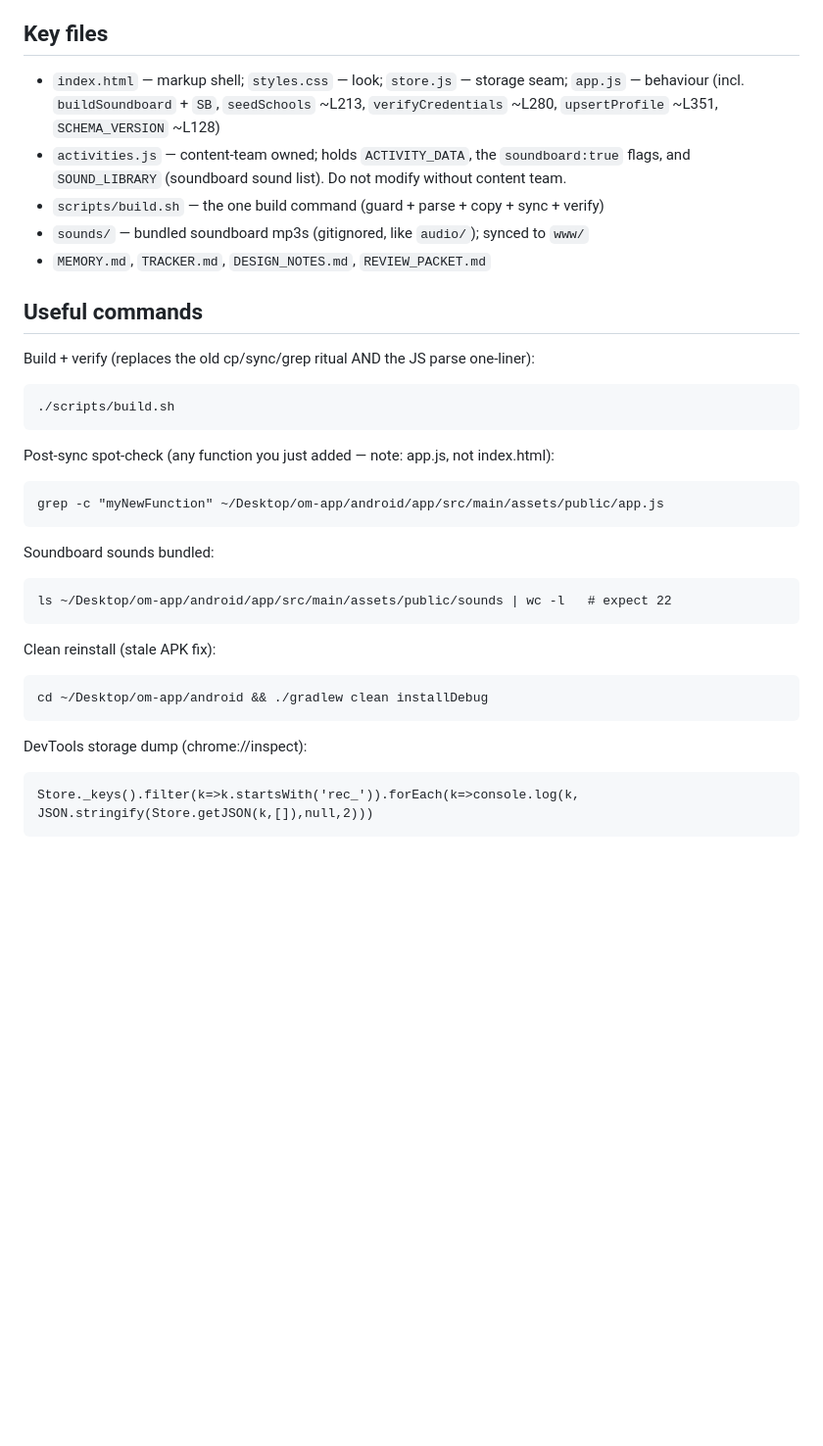
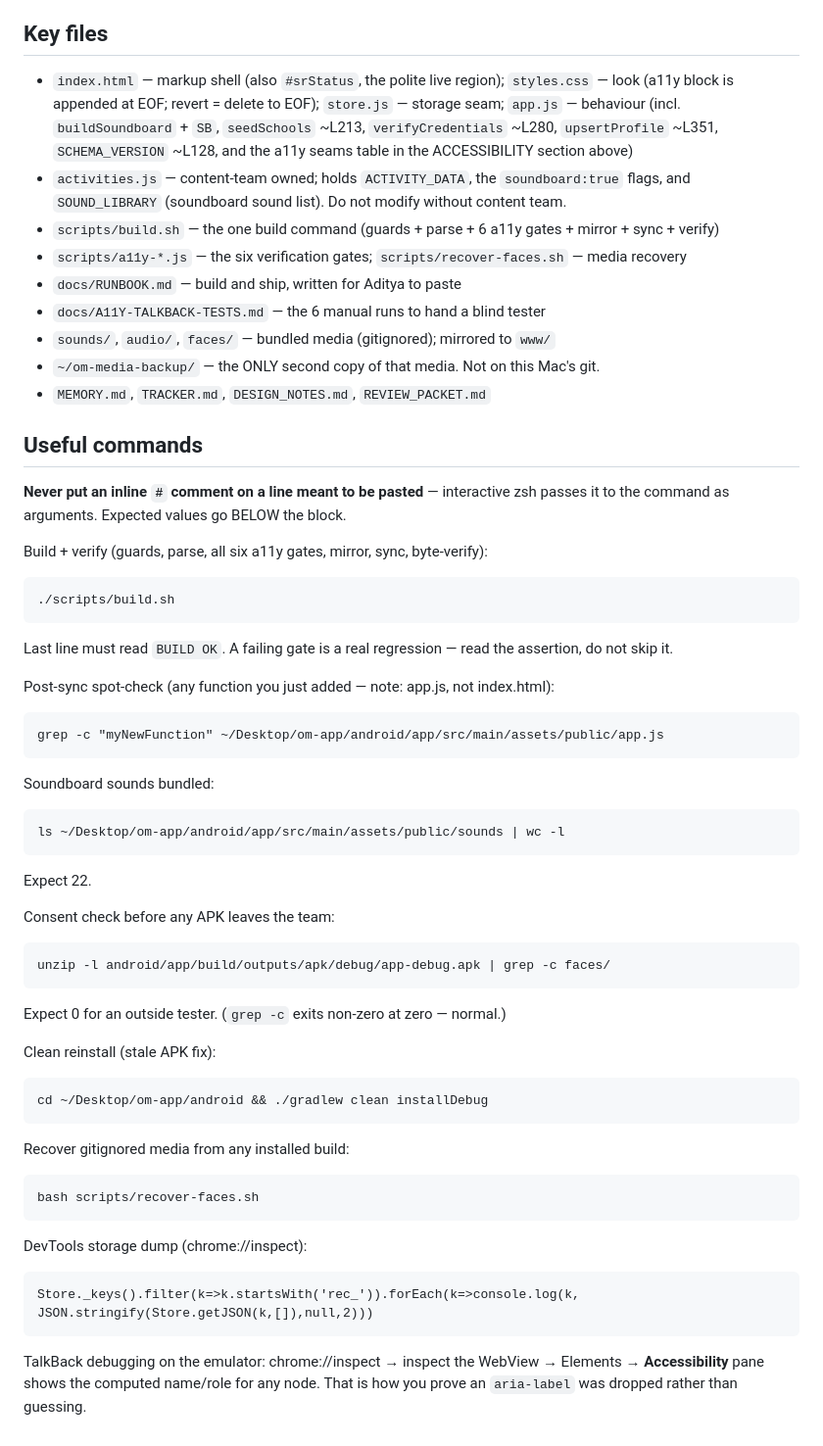
Before and after one commit to Adistor777/om-cane-training, a Markdown page: MEMORY.md, the part around one of its changes. Shown at 98% size. GitHub-like rendering; blank space fills up the shorter version.

````diff
--- a/MEMORY.md
+++ b/MEMORY.md
@@ -747,32 +698,59 @@ Plus: **a few more features to add** — Aditya to name them next chat.
 - Compliance: India DPDP Act 2023 + Rules 2025; penalties up to ₹200 crore for
   children's data; consent burden on app as data fiduciary.
 ## Key files
-- `index.html` — markup shell; `styles.css` — look; `store.js` — storage seam;
-  `app.js` — behaviour (incl. `buildSoundboard` + `SB`, `seedSchools` ~L213,
-  `verifyCredentials` ~L280, `upsertProfile` ~L351, `SCHEMA_VERSION` ~L128)
+- `index.html` — markup shell (also `#srStatus`, the polite live region);
+  `styles.css` — look (a11y block is appended at EOF; revert = delete to EOF);
+  `store.js` — storage seam; `app.js` — behaviour (incl. `buildSoundboard` + `SB`,
+  `seedSchools` ~L213, `verifyCredentials` ~L280, `upsertProfile` ~L351,
+  `SCHEMA_VERSION` ~L128, and the a11y seams table in the ACCESSIBILITY section above)
 - `activities.js` — content-team owned; holds `ACTIVITY_DATA`, the `soundboard:true`
   flags, and `SOUND_LIBRARY` (soundboard sound list). Do not modify without content team.
-- `scripts/build.sh` — the one build command (guard + parse + copy + sync + verify)
-- `sounds/` — bundled soundboard mp3s (gitignored, like `audio/`); synced to `www/`
+- `scripts/build.sh` — the one build command (guards + parse + 6 a11y gates + mirror + sync + verify)
+- `scripts/a11y-*.js` — the six verification gates; `scripts/recover-faces.sh` — media recovery
+- `docs/RUNBOOK.md` — build and ship, written for Aditya to paste
+- `docs/A11Y-TALKBACK-TESTS.md` — the 6 manual runs to hand a blind tester
+- `sounds/`, `audio/`, `faces/` — bundled media (gitignored); mirrored to `www/`
+- `~/om-media-backup/` — the ONLY second copy of that media. Not on this Mac's git.
 - `MEMORY.md`, `TRACKER.md`, `DESIGN_NOTES.md`, `REVIEW_PACKET.md`
 ## Useful commands
-Build + verify (replaces the old cp/sync/grep ritual AND the JS parse one-liner):
+**Never put an inline `#` comment on a line meant to be pasted** — interactive
+zsh passes it to the command as arguments. Expected values go BELOW the block.
+
+Build + verify (guards, parse, all six a11y gates, mirror, sync, byte-verify):
 ```
 ./scripts/build.sh
 ```
+Last line must read `BUILD OK`. A failing gate is a real regression — read the
+assertion, do not skip it.
+
 Post-sync spot-check (any function you just added — note: app.js, not index.html):
 ```
 grep -c "myNewFunction" ~/Desktop/om-app/android/app/src/main/assets/public/app.js
 ```
 Soundboard sounds bundled:
 ```
-ls ~/Desktop/om-app/android/app/src/main/assets/public/sounds | wc -l   # expect 22
+ls ~/Desktop/om-app/android/app/src/main/assets/public/sounds | wc -l
 ```
+Expect 22.
+
+Consent check before any APK leaves the team:
+```
+unzip -l android/app/build/outputs/apk/debug/app-debug.apk | grep -c faces/
+```
+Expect 0 for an outside tester. (`grep -c` exits non-zero at zero — normal.)
+
 Clean reinstall (stale APK fix):
 ```
 cd ~/Desktop/om-app/android && ./gradlew clean installDebug
+```
+Recover gitignored media from any installed build:
+```
+bash scripts/recover-faces.sh
 ```
 DevTools storage dump (chrome://inspect):
 ```
 Store._keys().filter(k=>k.startsWith('rec_')).forEach(k=>console.log(k, JSON.stringify(Store.getJSON(k,[]),null,2)))
 ```
+TalkBack debugging on the emulator: chrome://inspect → inspect the WebView →
+Elements → **Accessibility** pane shows the computed name/role for any node.
+That is how you prove an `aria-label` was dropped rather than guessing.
````
Also changed, not shown: other parts of MEMORY.md (+154 -203 lines), TRACKER.md (+159 -167 lines).
